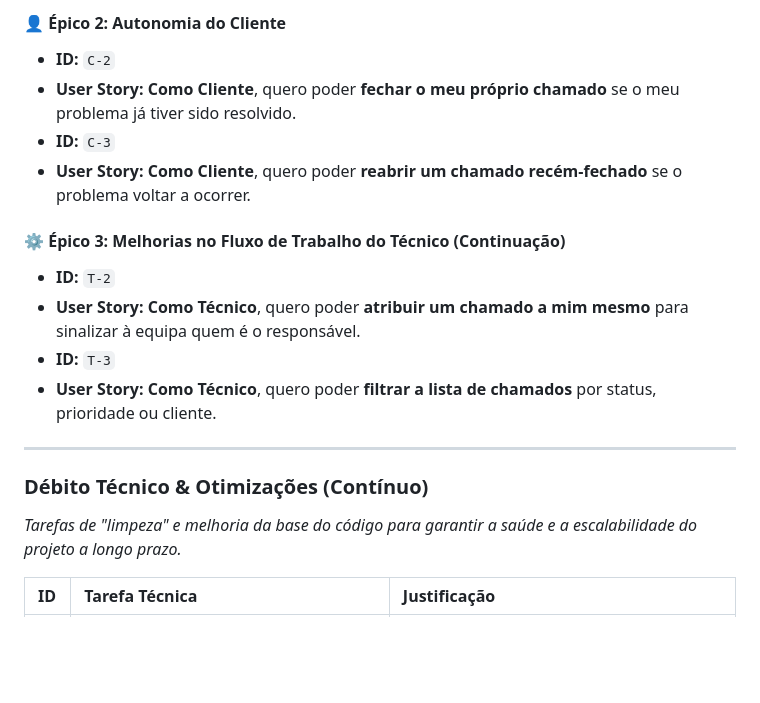
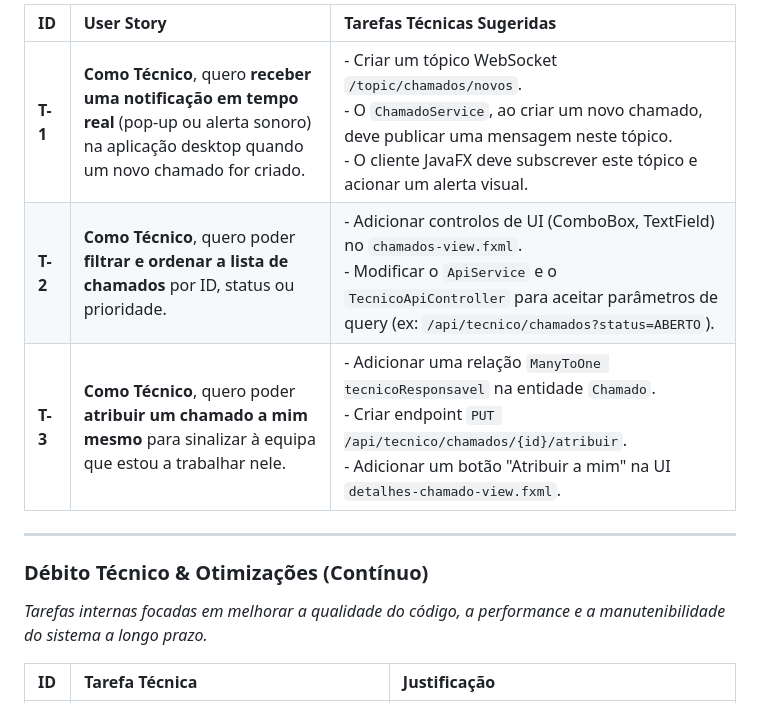
Before and after one commit to davimatosms/caju-ajuda-helpdesk, a Markdown page: Backlog.md, the part around the change printed below. Rendered like a GitHub page; blank space fills up the shorter version.

```diff
--- a/Backlog.md
+++ b/Backlog.md
@@ -50,21 +40,14 @@ Este backlog documenta as funcionalidades, melhorias e débitos técnicos para o
 
-#### 👤 **Épico 2: Autonomia do Cliente**
-* **ID:** `C-2`
-* **User Story:** **Como Cliente**, quero poder **fechar o meu próprio chamado** se o meu problema já tiver sido resolvido.
-* **ID:** `C-3`
-* **User Story:** **Como Cliente**, quero poder **reabrir um chamado recém-fechado** se o problema voltar a ocorrer.
-
-#### ⚙️ **Épico 3: Melhorias no Fluxo de Trabalho do Técnico (Continuação)**
-* **ID:** `T-2`
-* **User Story:** **Como Técnico**, quero poder **atribuir um chamado a mim mesmo** para sinalizar à equipa quem é o responsável.
-* **ID:** `T-3`
-* **User Story:** **Como Técnico**, quero poder **filtrar a lista de chamados** por status, prioridade ou cliente.
+| ID    | User Story                                                                                                                            | Tarefas Técnicas Sugeridas                                                                                                                                                                                            |
+| :---- | :------------------------------------------------------------------------------------------------------------------------------------ | :-------------------------------------------------------------------------------------------------------------------------------------------------------------------------------------------------------------------- |
+| **T-1** | **Como Técnico**, quero **receber uma notificação em tempo real** (pop-up ou alerta sonoro) na aplicação desktop quando um novo chamado for criado. | - Criar um tópico WebSocket `/topic/chamados/novos`.<br>- O `ChamadoService`, ao criar um novo chamado, deve publicar uma mensagem neste tópico.<br>- O cliente JavaFX deve subscrever este tópico e acionar um alerta visual. |
+| **T-2** | **Como Técnico**, quero poder **filtrar e ordenar a lista de chamados** por ID, status ou prioridade.                                 | - Adicionar controlos de UI (ComboBox, TextField) no `chamados-view.fxml`.<br>- Modificar o `ApiService` e o `TecnicoApiController` para aceitar parâmetros de query (ex: `/api/tecnico/chamados?status=ABERTO`). |
+| **T-3** | **Como Técnico**, quero poder **atribuir um chamado a mim mesmo** para sinalizar à equipa que estou a trabalhar nele.                  | - Adicionar uma relação `ManyToOne tecnicoResponsavel` na entidade `Chamado`.<br>- Criar endpoint `PUT /api/tecnico/chamados/{id}/atribuir`.<br>- Adicionar um botão "Atribuir a mim" na UI `detalhes-chamado-view.fxml`. |
 
 ---
 
 ### **Débito Técnico & Otimizações (Contínuo)**
-
-*Tarefas de "limpeza" e melhoria da base do código para garantir a saúde e a escalabilidade do projeto a longo prazo.*
+*Tarefas internas focadas em melhorar a qualidade do código, a performance e a manutenibilidade do sistema a longo prazo.*
 
 | ID    | Tarefa Técnica                                                                                                                                    | Justificação                                                                                                                                                                                                       |
 | :---- | :------------------------------------------------------------------------------------------------------------------------------------------------ | :----------------------------------------------------------------------------------------------------------------------------------------------------------------------------------------------------------------- |
```
Also changed, not shown: other parts of Backlog.md (+17 -27 lines).
